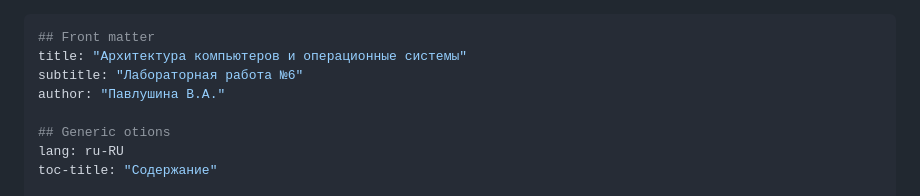
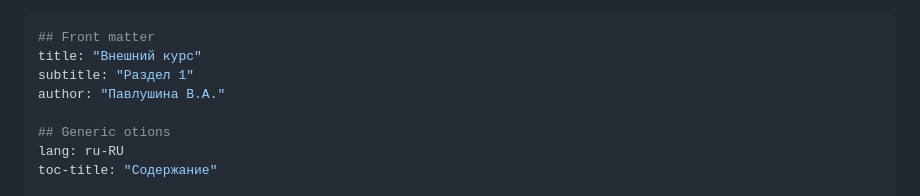
Before and after one commit to vapavlushina/study_2025-2026_os-intro, a Markdown page: presentation/report/external_course01.md, the part around the change. GitHub-like rendering.

```diff
--- a/presentation/report/external_course01.md
+++ b/presentation/report/external_course01.md
@@ -1,7 +1,7 @@
 ---
 ## Front matter
-title: "Архитектура компьютеров и операционные системы"
-subtitle: "Лабораторная работа №6"
+title: "Внешний курс"
+subtitle: "Раздел 1"
 author: "Павлушина В.А."
 
 ## Generic otions
```
